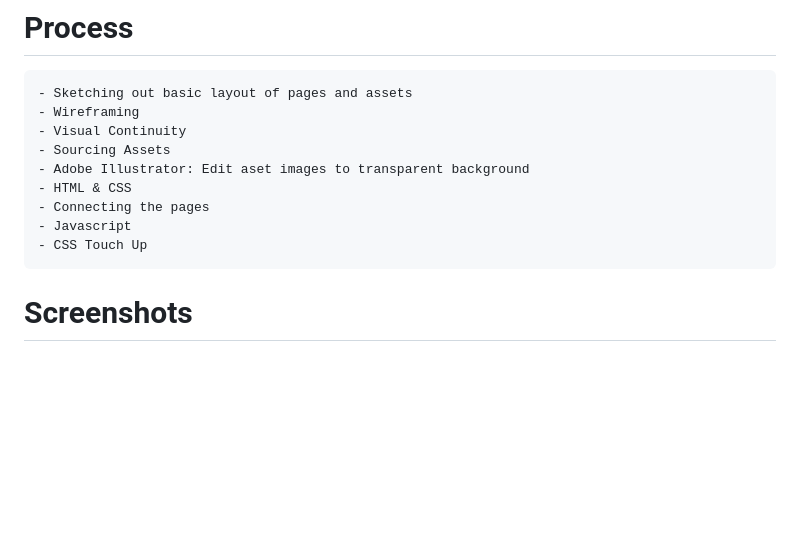
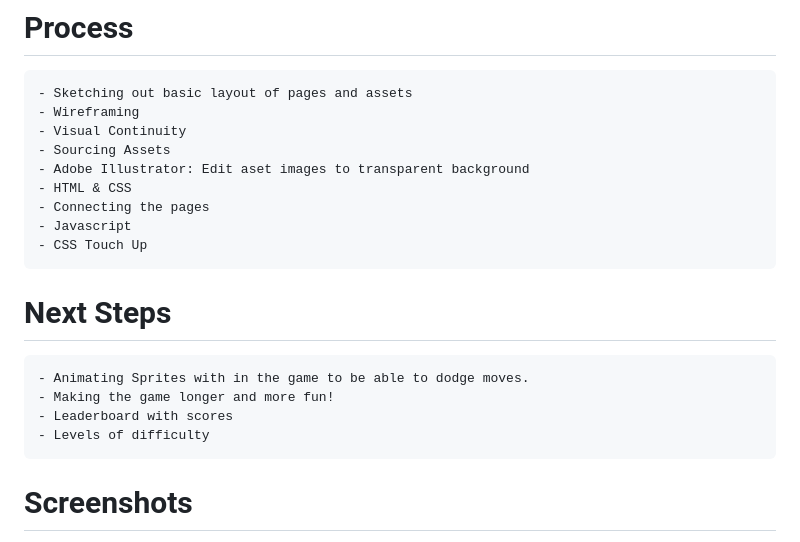
Before and after one commit to fxhanloniii/pokeoh-project1, a Markdown page: README.md, the part around the change. GitHub-like rendering; blank space fills up the shorter version.

Commit message:
added next steps

```diff
--- a/README.md
+++ b/README.md
@@ -28,7 +28,11 @@ Next Button
     - Connecting the pages
     - Javascript
     - CSS Touch Up
-
+# Next Steps
+    - Animating Sprites with in the game to be able to dodge moves.
+    - Making the game longer and more fun!
+    - Leaderboard with scores
+    - Levels of difficulty
 # Screenshots
 ![Screenshot](./assets/screenshot1.png)
 ![Screenshot](./assets/screenshot2.png)
```
